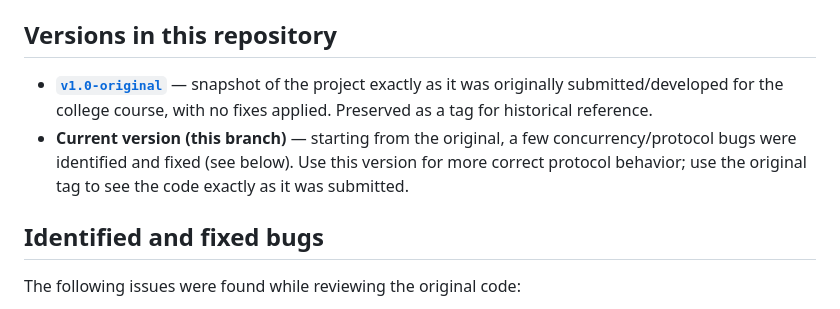
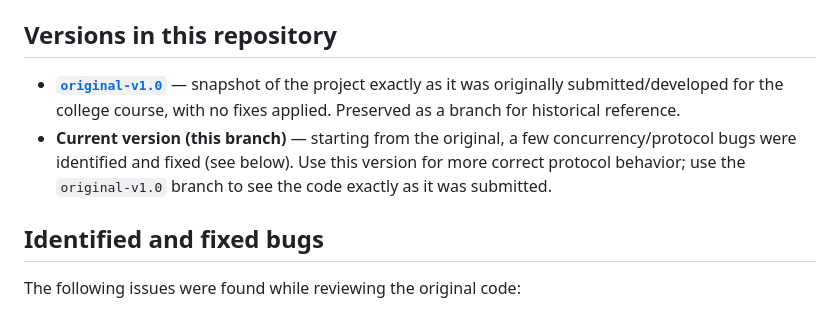
Before and after one commit to joaolaureano/relogio_vetorial, a Markdown page: README.en.md, the part around the change. Drawn GitHub-style.

```diff
--- a/README.en.md
+++ b/README.en.md
@@ -65,8 +65,8 @@ python3 setup.py scenarios/scenario_01.txt
 
 ## Versions in this repository
 
-- **[`v1.0-original`](../../releases/tag/v1.0-original)** — snapshot of the project exactly as it was originally submitted/developed for the college course, with no fixes applied. Preserved as a tag for historical reference.
-- **Current version (this branch)** — starting from the original, a few concurrency/protocol bugs were identified and fixed (see below). Use this version for more correct protocol behavior; use the original tag to see the code exactly as it was submitted.
+- **[`original-v1.0`](../../tree/original-v1.0)** — snapshot of the project exactly as it was originally submitted/developed for the college course, with no fixes applied. Preserved as a branch for historical reference.
+- **Current version (this branch)** — starting from the original, a few concurrency/protocol bugs were identified and fixed (see below). Use this version for more correct protocol behavior; use the `original-v1.0` branch to see the code exactly as it was submitted.
 
 ## Identified and fixed bugs
 
```
Also changed, not shown: README.md (+2 -2 lines).
